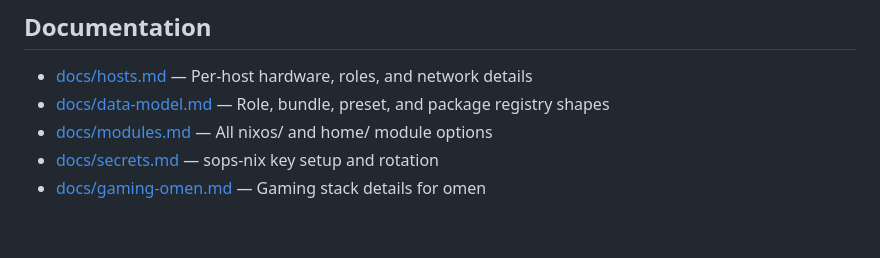
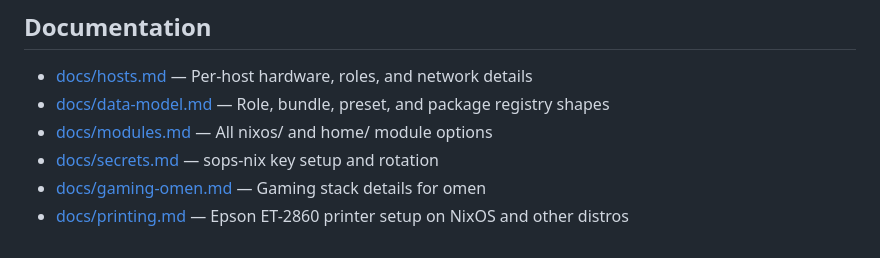
Before and after one commit to flakesonnix/homelab, a Markdown page: README.md, the part around the change. Drawn GitHub-style.

Commit message:
docs: add printing guide for Epson ET-2860 on non-NixOS distros

```diff
--- a/README.md
+++ b/README.md
@@ -140,3 +140,4 @@ Formatter: `nix fmt` (alejandra). Linter: `statix check`.
 - [docs/modules.md](docs/modules.md) — All nixos/ and home/ module options
 - [docs/secrets.md](docs/secrets.md) — sops-nix key setup and rotation
 - [docs/gaming-omen.md](docs/gaming-omen.md) — Gaming stack details for omen
+- [docs/printing.md](docs/printing.md) — Epson ET-2860 printer setup on NixOS and other distros
```
Also changed, not shown: docs/printing.md (added, +125 -0 lines).
